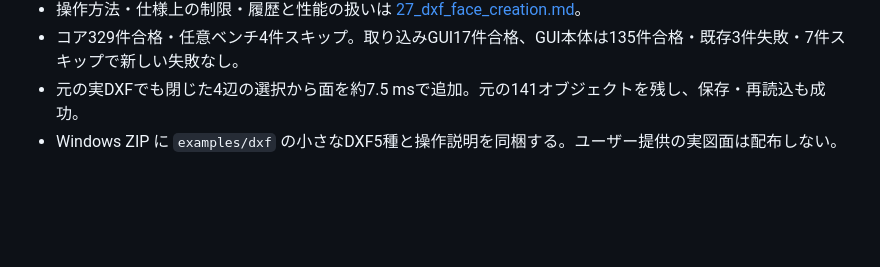
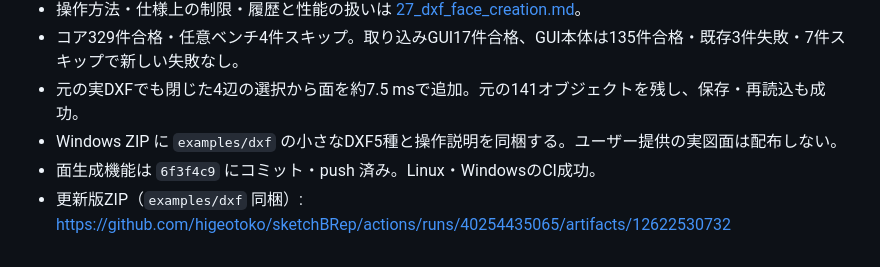
Before and after one commit to higeotoko/sketchBRep, a Markdown page: docs/23_handover_2026-10-25.md, the part around the change. Rendered like a GitHub page; blank space fills up the shorter version.

```diff
--- a/docs/23_handover_2026-10-25.md
+++ b/docs/23_handover_2026-10-25.md
@@ -353,3 +353,5 @@ SBR_RECOVERY_DIR=/workspace/deps/recovery xvfb-run -a ./build/tests/sbr_gui_test
 - コア329件合格・任意ベンチ4件スキップ。取り込みGUI17件合格、GUI本体は135件合格・既存3件失敗・7件スキップで新しい失敗なし。
 - 元の実DXFでも閉じた4辺の選択から面を約7.5 msで追加。元の141オブジェクトを残し、保存・再読込も成功。
 - Windows ZIP に `examples/dxf` の小さなDXF5種と操作説明を同梱する。ユーザー提供の実図面は配布しない。
+- 面生成機能は `6f3f4c9` にコミット・push 済み。Linux・WindowsのCI成功。
+- 更新版ZIP（`examples/dxf` 同梱）: https://github.com/higeotoko/sketchBRep/actions/runs/40254435065/artifacts/12622530732
```
Also changed, not shown: docs/27_dxf_face_creation.md (+2 -0 lines).
